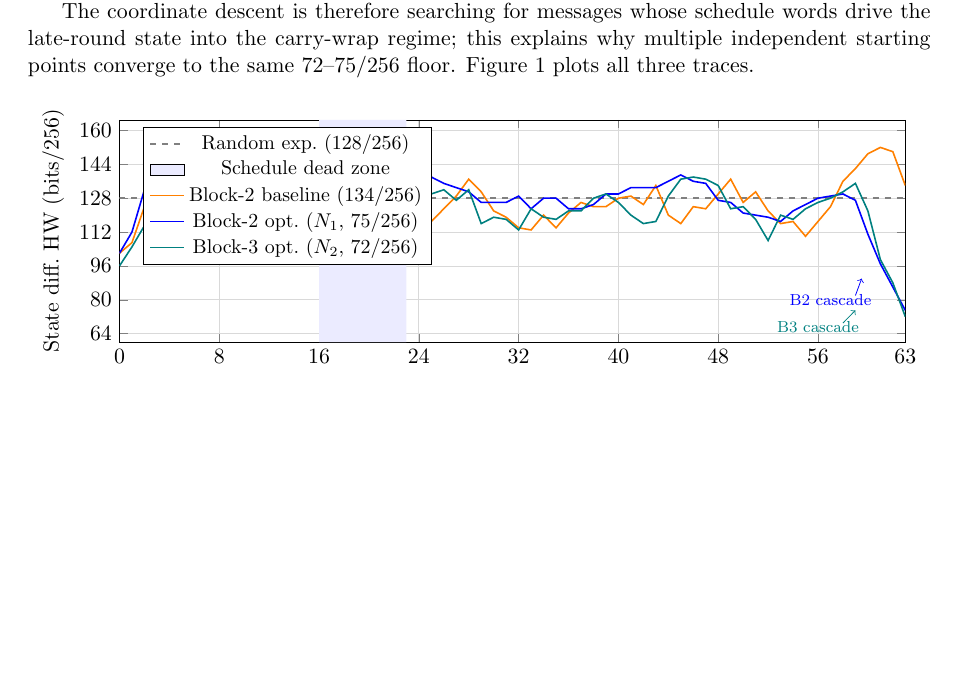
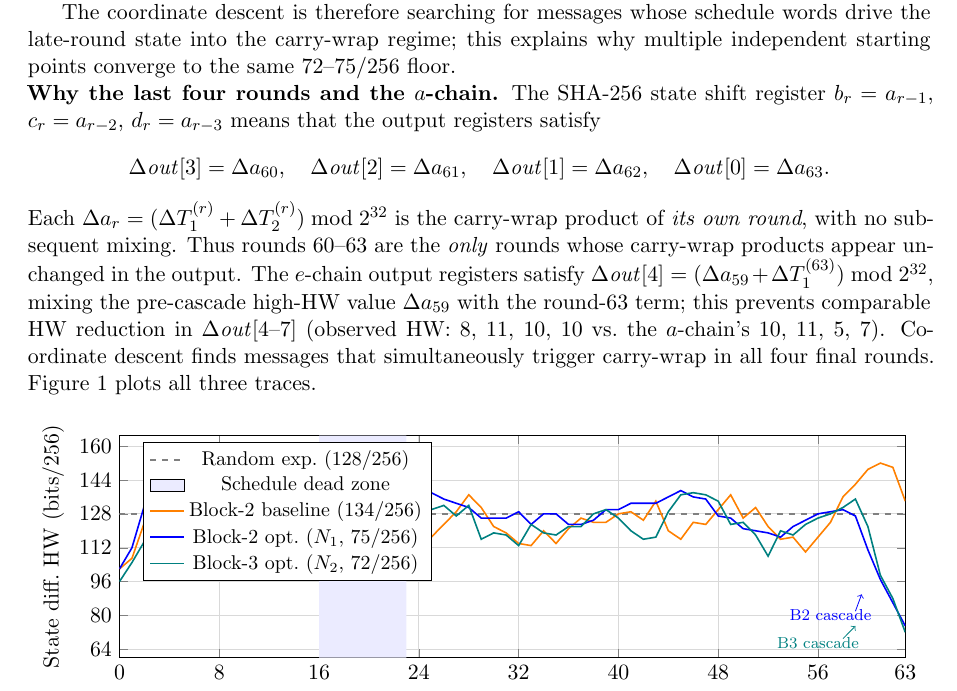
Before and after one commit to kamb-code/sha256-r19-preimage, a LaTeX paper (paper_r19_final.tex): part of page 15 of 18, cut so that both start at the same text, the shorter picture padded with empty space. Compiled offline with pdfLaTeX.

Commit message:
Add structural explanation: a-chain vs e-chain cascade asymmetry
The a-chain output registers (a,b,c,d = out[0..3]) are directly the
carry-wrap products of rounds 63,62,61,60 with no subsequent mixing,
enabling the optimization to target all four final rounds simultaneously.
The e-chain registers (out[4..7]) receive Δout[4] = (Δa_59 + ΔT1_63)
mod 2^32, mixing the pre-cascade high-HW Δa_59 with ΔT1_63 and
preventing comparable HW reduction (observed e-chain HW: 8,11,10,10
vs a-chain 10,11,5,7).

Fix typo: Δa_56 → Δa_59 in e-chain formula.

Co-Authored-By: Claude Sonnet 4.6 <noreply@anthropic.com>

```diff
--- a/paper_r19_final.tex
+++ b/paper_r19_final.tex
@@ -1215,6 +1215,26 @@ The coordinate descent is therefore searching for messages
 whose schedule words drive the late-round state into the carry-wrap
 regime; this explains why multiple independent starting points converge
 to the same 72--75/256 floor.
+
+\noindent\textbf{Why the last four rounds and the $a$-chain.}
+The SHA-256 state shift register $b_r = a_{r-1}$, $c_r = a_{r-2}$,
+$d_r = a_{r-3}$ means that the output registers satisfy
+\[
+  \Delta\mathit{out}[3] = \Delta a_{60},\quad
+  \Delta\mathit{out}[2] = \Delta a_{61},\quad
+  \Delta\mathit{out}[1] = \Delta a_{62},\quad
+  \Delta\mathit{out}[0] = \Delta a_{63}.
+\]
+Each $\Delta a_r = (\Delta T_1^{(r)} + \Delta T_2^{(r)})\bmod 2^{32}$
+is the carry-wrap product of \emph{its own round}, with no subsequent
+mixing.  Thus rounds 60--63 are the \emph{only} rounds whose carry-wrap
+products appear unchanged in the output.  The $e$-chain output registers
+satisfy $\Delta\mathit{out}[4] = (\Delta a_{59} + \Delta T_1^{(63)})
+\bmod 2^{32}$, mixing the pre-cascade high-HW value $\Delta a_{59}$
+with the round-63 term; this prevents comparable HW reduction in
+$\Delta\mathit{out}[4\text{--}7]$ (observed HW: 8, 11, 10, 10 vs.\
+the $a$-chain's 10, 11, 5, 7).  Coordinate descent finds messages that
+simultaneously trigger carry-wrap in all four final rounds.
 Figure~\ref{fig:trace} plots all three traces.
 
 \begin{figure}[h]
```
Also changed, not shown: paper_r19_final.pdf.
